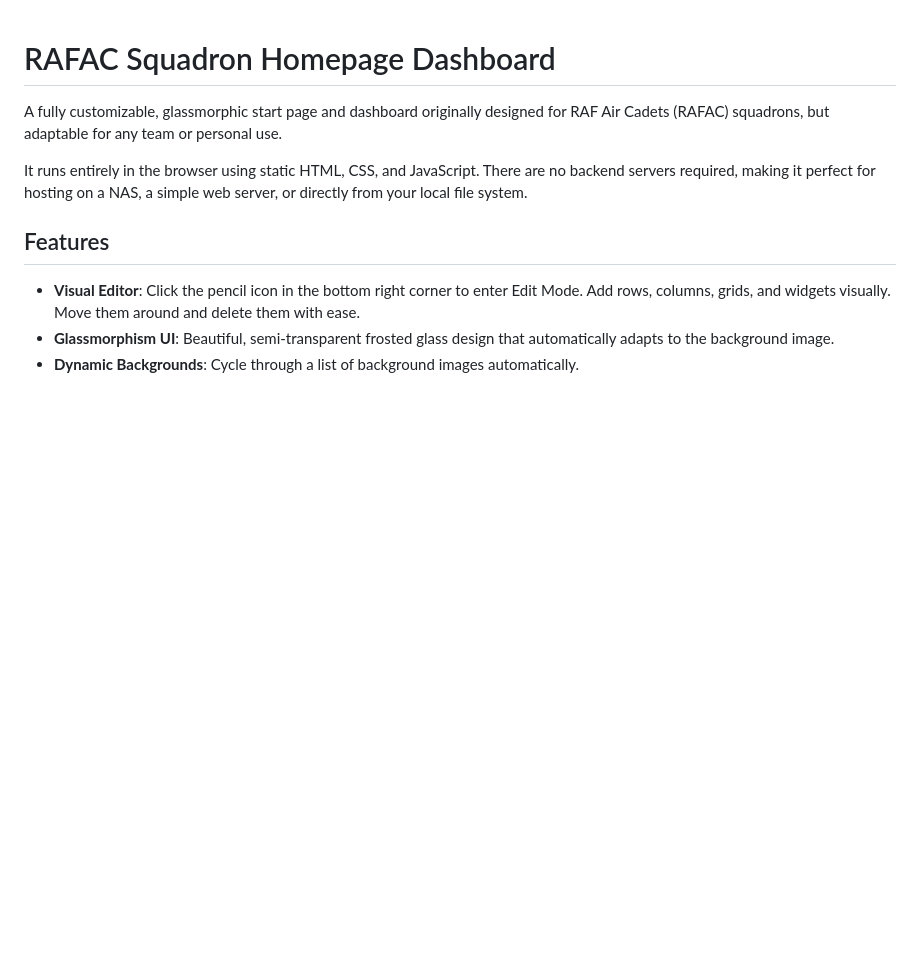
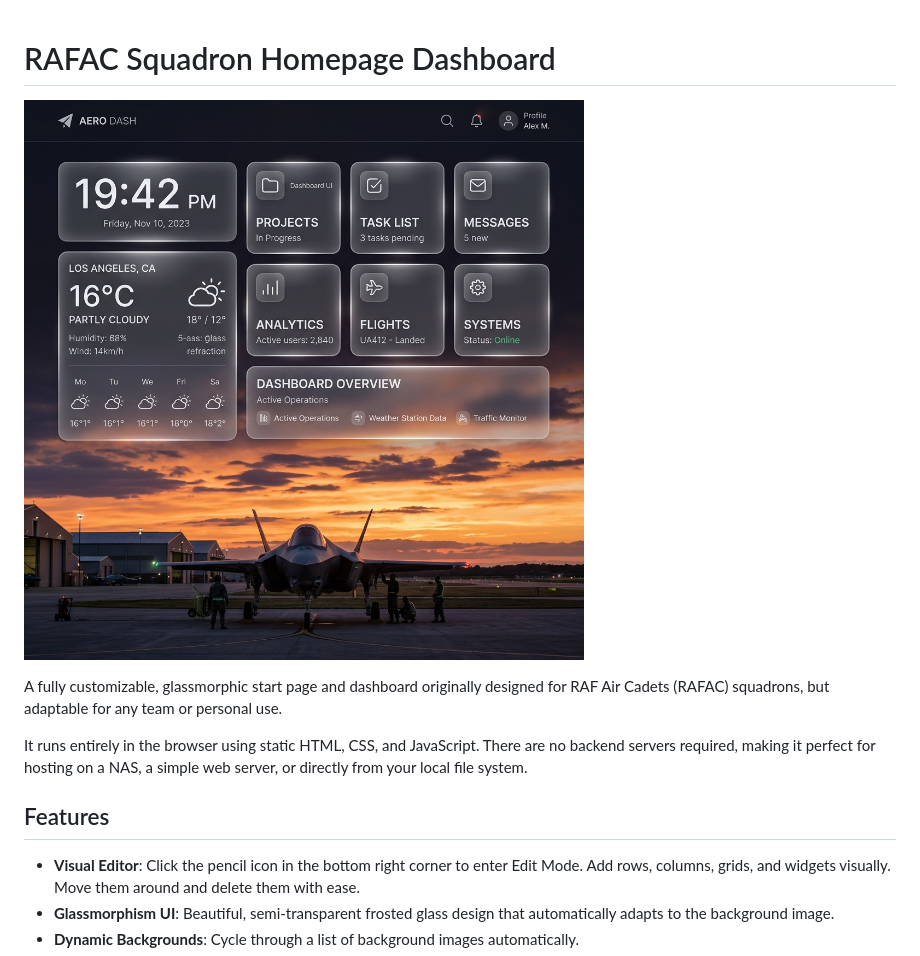
Before and after one commit to wrightjamie/start, a Markdown page: README.md, the part around the change. Rendered like a GitHub page; pictures changed too: assets/dashboard_preview.png (added); blank space fills up the shorter version.

Commit message:
Add dashboard preview screenshot

```diff
--- a/README.md
+++ b/README.md
@@ -1,4 +1,6 @@
 # RAFAC Squadron Homepage Dashboard
+
+![Dashboard Preview](assets/dashboard_preview.png)
 
 A fully customizable, glassmorphic start page and dashboard originally designed for RAF Air Cadets (RAFAC) squadrons, but adaptable for any team or personal use.
 
```
